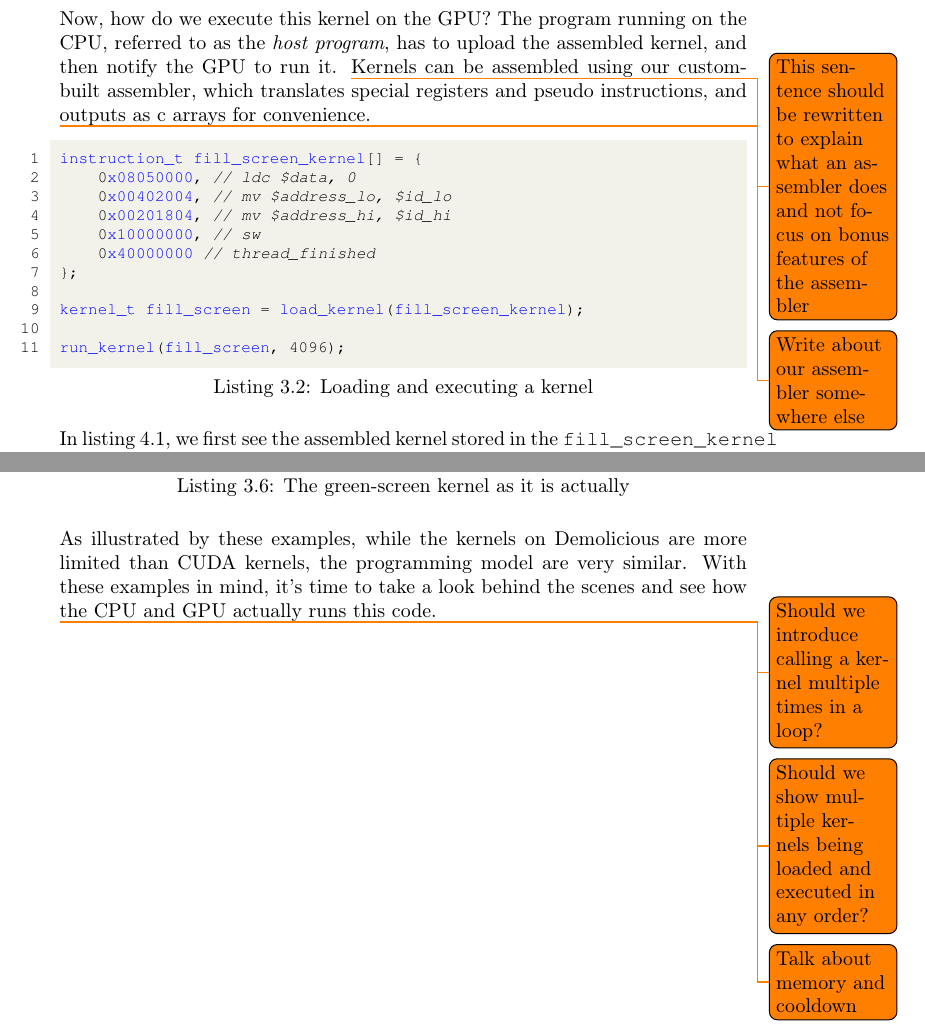
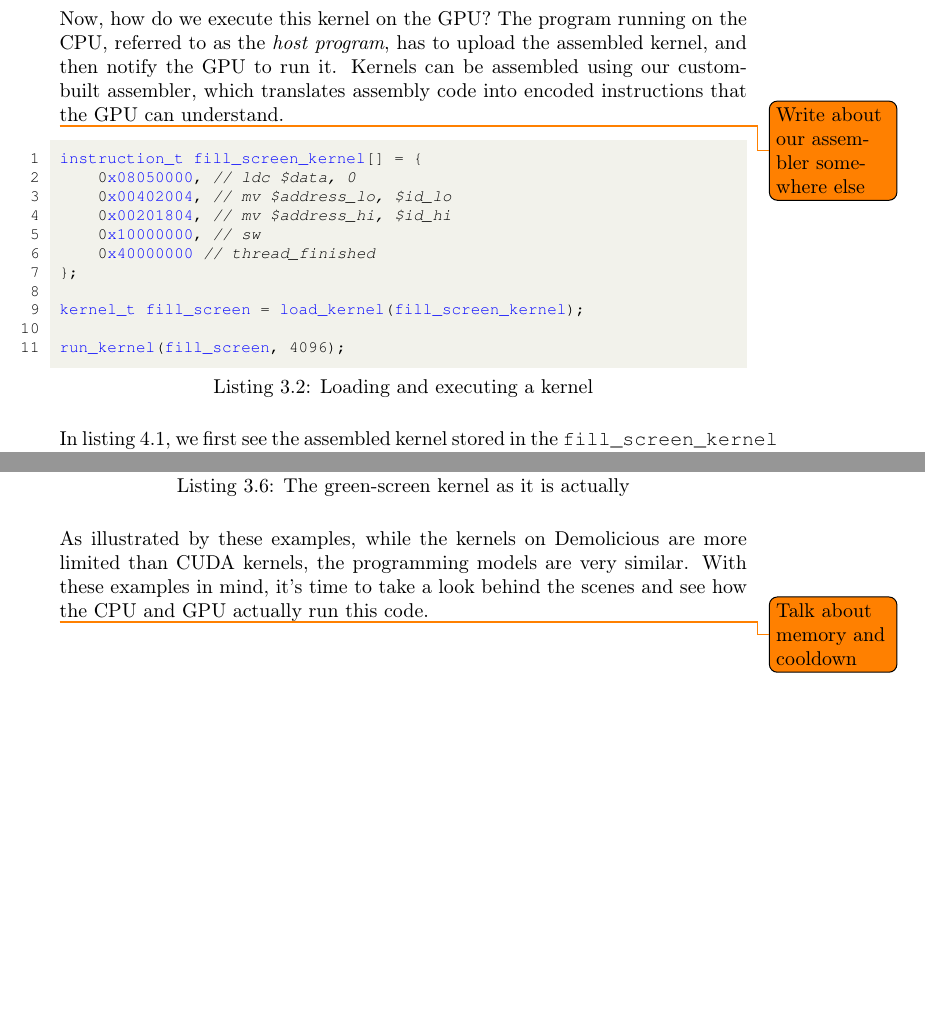
Before and after one commit to dmpro2014/report, a LaTeX thesis (report/main/report.tex, which reads report/system_overview/programming_model.tex): two parts of pages 16 and 18 of 67, joined at a grey line, cut so that both start at the same text, the shorter picture padded with empty space. Compiled offline with pdfLaTeX.

Commit message:
Address prog model todos

```diff
--- a/report/system_overview/programming_model.tex
+++ b/report/system_overview/programming_model.tex
@@ -47,9 +47,8 @@ The thread stops running after executing the \verb/thread_finished/ instruction.
 Now, how do we execute this kernel on the GPU?
 The program running on the CPU, referred to as the \emph{host program},
 has to upload the assembled kernel, and then notify the GPU to run it.
-\todo{This sentence should be rewritten to explain what an assembler does and not focus on bonus features of the assembler}
 Kernels can be assembled using our custom-built assembler,
-which translates special registers and pseudo instructions, and outputs as c arrays for convenience.
+which translates assembly code into encoded instructions that the GPU can understand.
 
 \todo{Write about our assembler somewhere else}
 
@@ -158,13 +156,8 @@ nop
 thread_finished
 \end{assembly}
 
-As illustrated by these examples, while the kernels on Demolicious are more limited than CUDA kernels, the programming model are very similar.
-With these examples in mind, it's time to take a look behind the scenes and see how the CPU and GPU actually runs this code.
-
-
-\todo{Should we introduce calling a kernel multiple times in a loop?}
-
-\todo{Should we show multiple kernels being loaded and executed in any order?}
+As illustrated by these examples, while the kernels on Demolicious are more limited than CUDA kernels, the programming models are very similar.
+With these examples in mind, it's time to take a look behind the scenes and see how the CPU and GPU actually run this code.
 
 \todo{Talk about memory and cooldown}
 
```
Also changed, not shown: report/system_overview/programming_model.tex (9 more changed lines).
